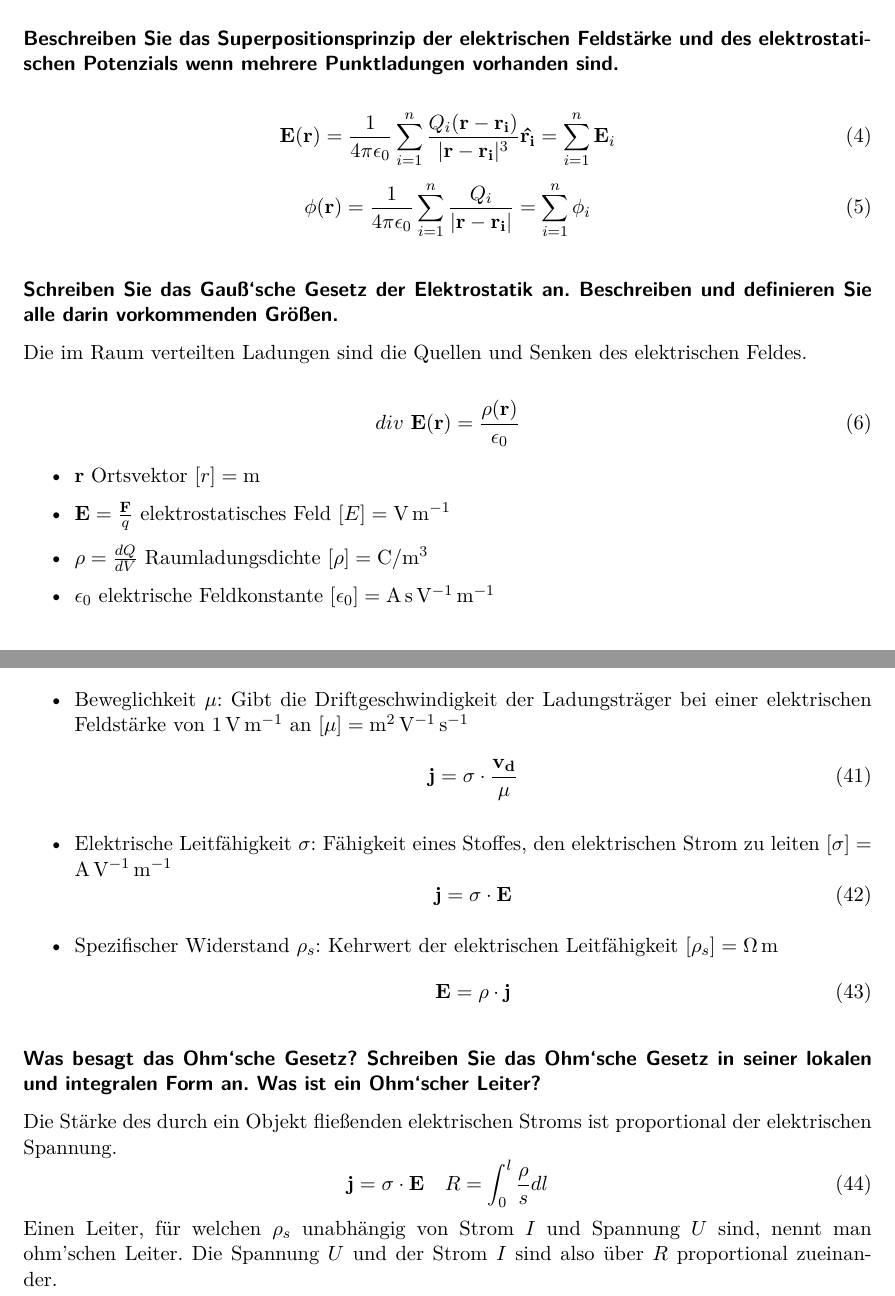
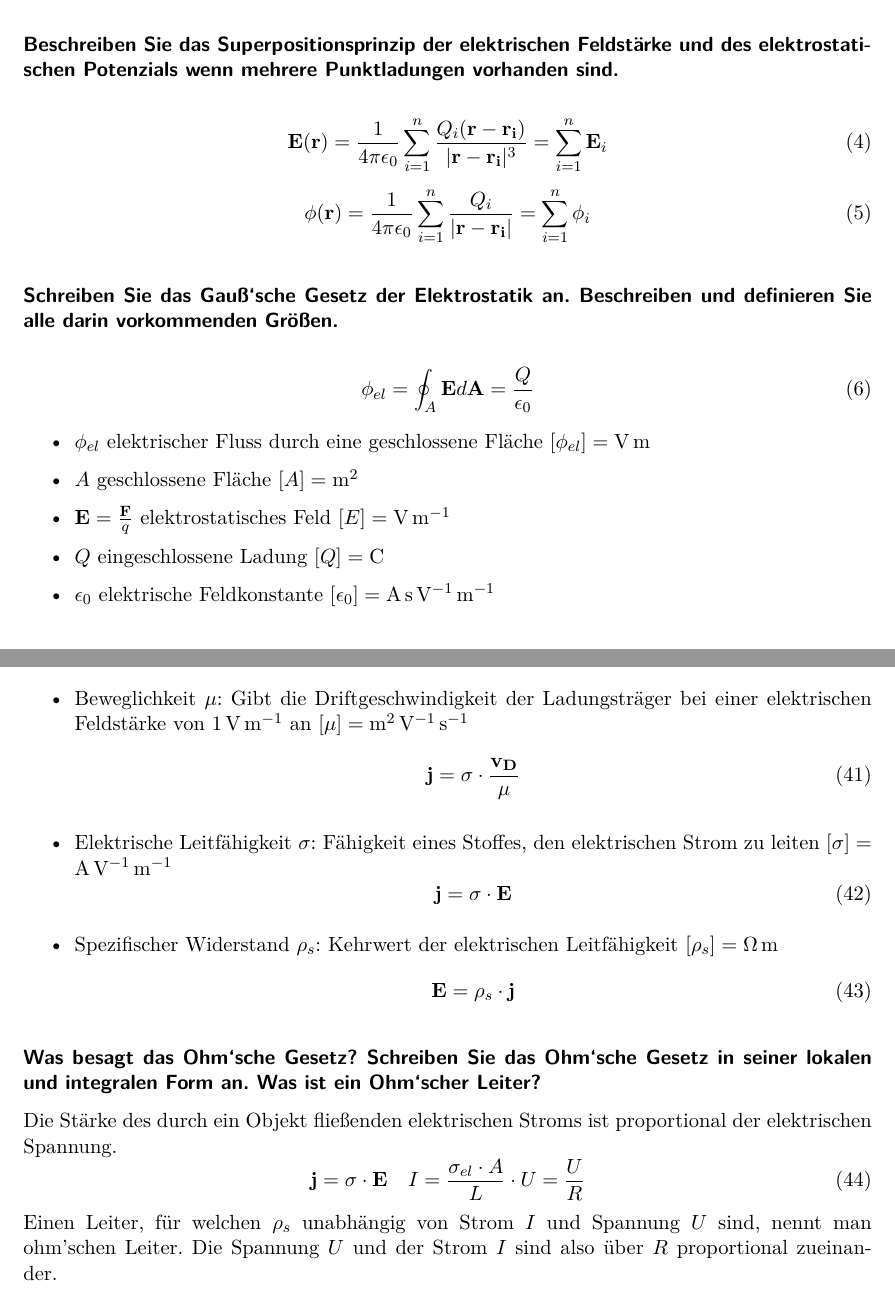
Before and after one commit to Bierbunker/Ex2_Fragen, a LaTeX document (katalog.tex): two parts of pages 3 and 12 of 78, joined at a grey line, cut so that both start at the same text. Compiled offline with pdfLaTeX.

Commit message:
Minor fixes

```diff
--- a/katalog.tex
+++ b/katalog.tex
@@ -79,7 +79,7 @@ elektrostatischen Potenzials wenn mehrere Punktladungen vorhanden sind.} ~
 \begin{equation}
     \bold{E(r)}
     = \frac{1}{4 \pi \epsilon_0} \sum_{i=1}^n
-        \frac{Q_i (\bold{r} - \bold{r_i})}{|\bold{r} - \bold{r_i}|^3} \bold{\hat{r_i}}
+        \frac{Q_i (\bold{r} - \bold{r_i})}{|\bold{r} - \bold{r_i}|^3}
     = \sum_{i=1}^n \bold{E}_i
 \end{equation}
 \begin{equation}
@@ -91,16 +91,15 @@ elektrostatischen Potenzials wenn mehrere Punktladungen vorhanden sind.} ~
 \paragraph{Schreiben Sie das Gauß‘sche Gesetz der Elektrostatik an. Beschreiben und definieren Sie
 alle darin vorkommenden Größen.} ~
 
-Die im Raum verteilten Ladungen sind die Quellen und Senken des elektrischen Feldes.
-
-\begin{equation}
-    div~\bold{E(r)} = \frac{\rho(\bold{r})}{\epsilon_0}
+\begin{equation}
+    \phi_{el} = \oint_A \bold{E} d\bold{A} = \frac{Q}{\epsilon_0}
 \end{equation}
 
 \begin{itemize}
-    \item $\bold{r}$ Ortsvektor $[r] = \si{\m}$
+    \item $\phi_{el}$ elektrischer Fluss durch eine geschlossene Fläche $[\phi_{el}] = \si{\V\m}$
+    \item $A$ geschlossene Fläche $[A] = \si{\m^2}$
     \item $\bold{E} = \frac{\bold{F}}{q}$ elektrostatisches Feld $[E] = \si{\V\per\m}$
-    \item $\rho = \frac{dQ}{dV}$ Raumladungsdichte $[\rho] = \si{\coulomb\per\m^3}$
+    \item $Q$ eingeschlossene Ladung $[Q] = \si{\coulomb}$
     \item $\epsilon_0$ elektrische Feldkonstante $[\epsilon_0] = \si{\A\s\per\V\per\m}$
 \end{itemize}
 
@@ -618,7 +617,7 @@ Widerstand? Welche Einheit haben sie und in welcher Beziehung stehen sie zur Str
     \item Spezifischer Widerstand $\rho_s$: Kehrwert der elektrischen Leitfähigkeit
         $[\rho_s] = \si{\ohm\m}$
         \begin{equation}
-            \bold{E} = \rho \cdot \bold{j}
+            \bold{E} = \rho_s \cdot \bold{j}
         \end{equation}
 \end{itemize}
 
@@ -628,7 +627,7 @@ integralen Form an. Was ist ein Ohm‘scher Leiter?} ~
 Die Stärke des durch ein Objekt fließenden elektrischen Stroms ist proportional der elektrischen
 Spannung.
 \begin{equation}
-    \bold{j} = \sigma \cdot \bold{E} ~~~ R = \int_0^l \frac{\rho}{s} dl
+    \bold{j} = \sigma \cdot \bold{E} ~~~ I = \frac{\sigma_{el} \cdot A}{L} \cdot U = \frac{U}{R}
 \end{equation}
 Einen Leiter, für welchen $\rho_s$ unabhängig von Strom $I$ und Spannung $U$ sind, nennt man
 ohm'schen Leiter. Die Spannung $U$ und der Strom $I$ sind also über $R$ proportional zueinander.
```
Also changed, not shown: katalog.tex (24 more changed lines).
